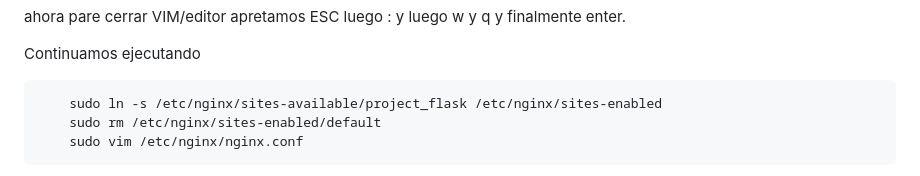
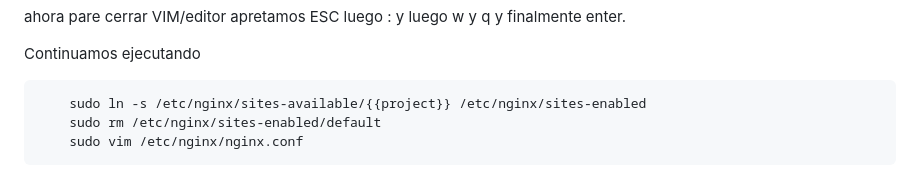
Before and after one commit to QuimeraKoke/Flask_project-CD, a Markdown page: instrucciones.md, the part around the change. Rendered like a GitHub page.

Commit message:
Update instrucciones.md
FIX on path for soft link

````diff
--- a/instrucciones.md
+++ b/instrucciones.md
@@ -134,7 +134,7 @@ ahora pare cerrar VIM/editor apretamos ESC luego : y luego w y q y finalmente en
 Continuamos ejecutando
 
 ```
-	sudo ln -s /etc/nginx/sites-available/project_flask /etc/nginx/sites-enabled
+	sudo ln -s /etc/nginx/sites-available/{{project}} /etc/nginx/sites-enabled
 	sudo rm /etc/nginx/sites-enabled/default
 	sudo vim /etc/nginx/nginx.conf
 ```
````
